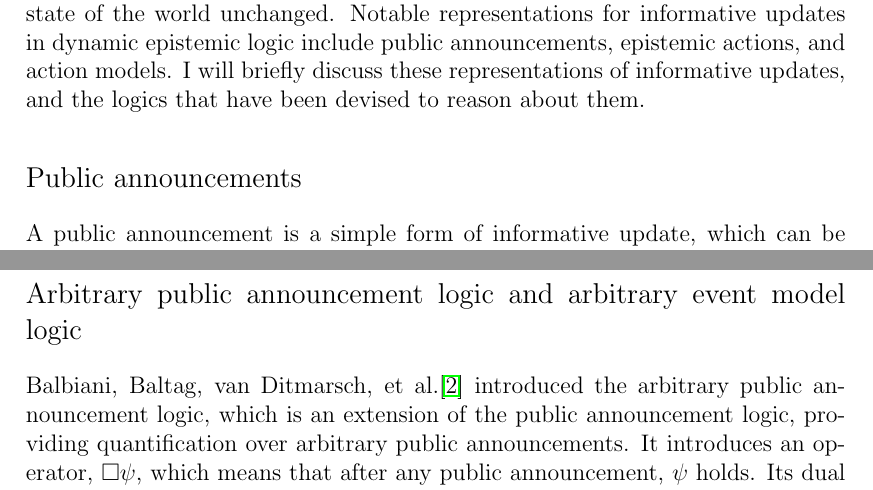
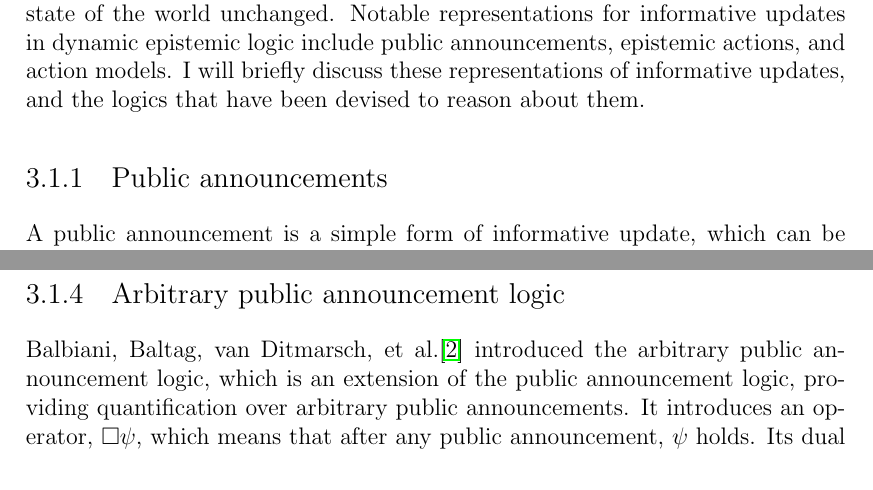
Before and after one commit to jameshales/honours-thesis, a LaTeX thesis (thesis.tex, which reads thesis-litreview.tex): two parts of pages 18 and 21 of 51, joined at a grey line, cut so that both start at the same text. Compiled offline with pdfLaTeX.

Commit message:
Fixed subsections in literature review of thesis, so that they would appear in table of contents.

```diff
--- a/thesis-litreview.tex
+++ b/thesis-litreview.tex
@@ -14,7 +14,7 @@ in dynamic epistemic logic include public announcements, epistemic actions, and
 action models. I will briefly discuss these representations of informative
 updates, and the logics that have been devised to reason about them.
 
-\subsection*{Public announcements}
+\subsection{Public announcements}
 
 A public announcement is a simple form of informative update, which can be
 thought of as information that is announced to all agents in an epistemic system
@@ -121,8 +121,7 @@ intuitive how a particular action model represents a particular informative
 update. There some informative updates that may only be represented using one of
 the representations and not the other.
 
-\subsection*{Arbitrary public announcement logic and arbitrary event model
-logic}
+\subsection{Arbitrary public announcement logic}
 
 Balbiani, Baltag, van Ditmarsch, et al.\cite{balbiani2007arbitrary} introduced
 the arbitrary public announcement logic, which is an extension of the public
```
Also changed, not shown: thesis-litreview.tex (4 more changed lines).
